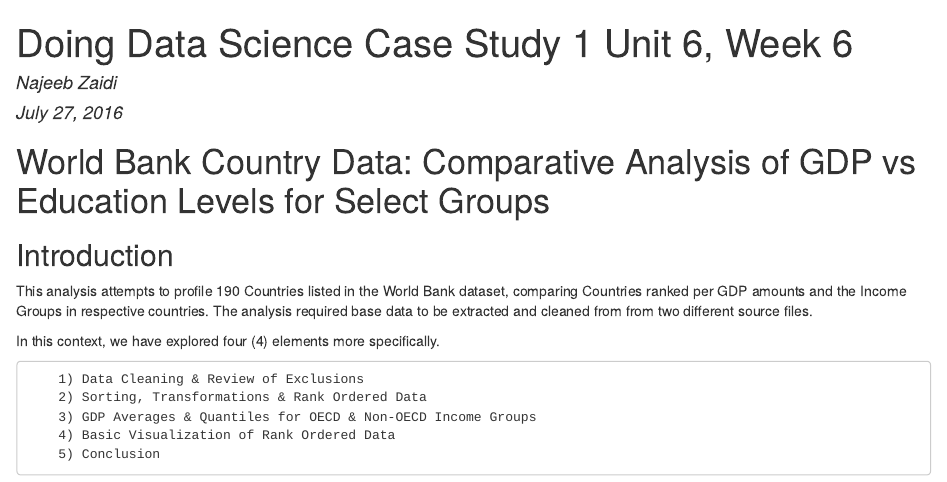
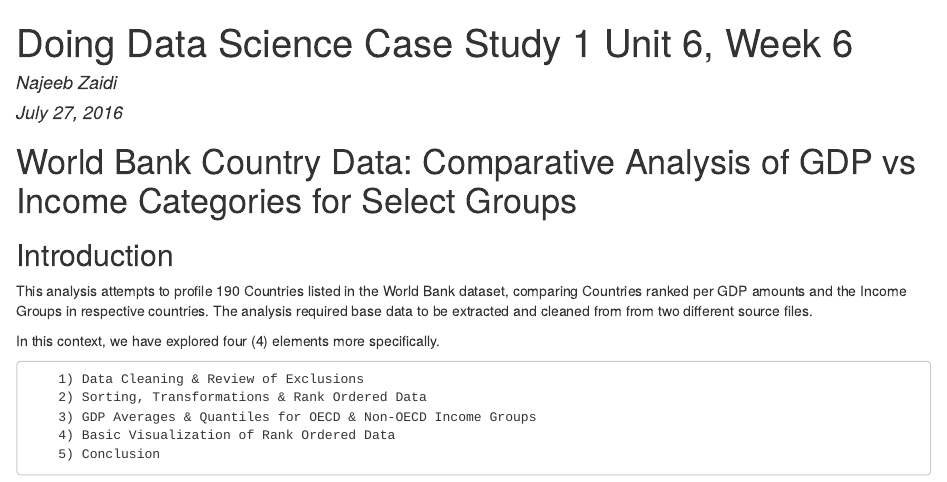
Before and after one commit to Shzaidi/Shzaidi.github.io, an R Markdown document (V3_CaseStudy1_DDS_Week6.Rmd): the page in a window 1100 px wide, from its top. The pictures show the output file V3_CaseStudy1_DDS_Week6.html that the author committed with the source, opened offline.

Commit message:
Corrected heading label on HTML
GDP vs Income Groups

````diff
--- a/V3_CaseStudy1_DDS_Week6.Rmd
+++ b/V3_CaseStudy1_DDS_Week6.Rmd
@@ -22,7 +22,7 @@
 
 ```
 
-# World Bank Country Data: Comparative Analysis of GDP vs Education Levels for Select Groups
+# World Bank Country Data: Comparative Analysis of GDP vs Income Categories for Select Groups
 
 ## Introduction
 
````
Also changed, not shown: V3_CaseStudy1_DDS_Week6.html.
